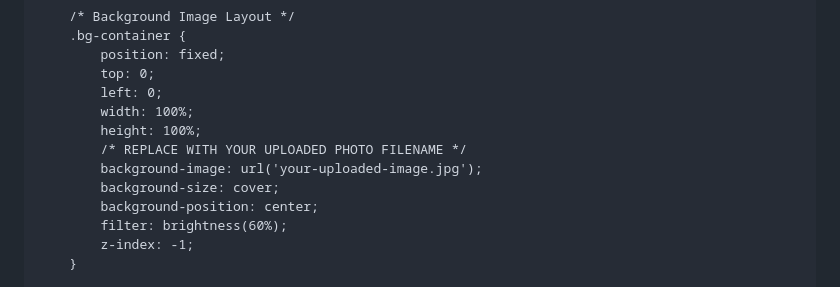
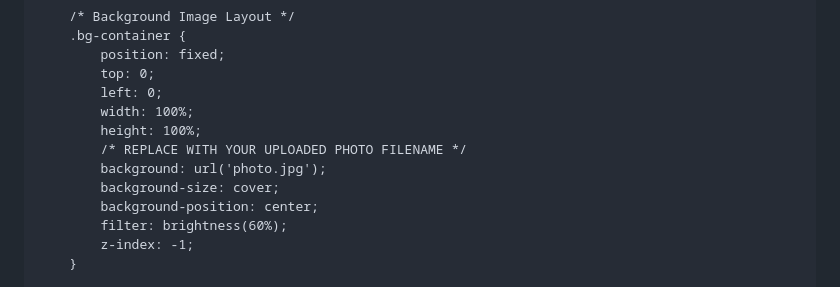
Before and after one commit to Khai-22/love, a Markdown page: README.md, the part around one of its changes. GitHub-like rendering.

```diff
--- a/README.md
+++ b/README.md
@@ -30,7 +30,7 @@
             width: 100%;
             height: 100%;
             /* REPLACE WITH YOUR UPLOADED PHOTO FILENAME */
-            background-image: url('your-uploaded-image.jpg');
+            background: url('photo.jpg');
             background-size: cover;
             background-position: center;
             filter: brightness(60%);
```
Also changed, not shown: other parts of README.md (+1 -1 lines).
